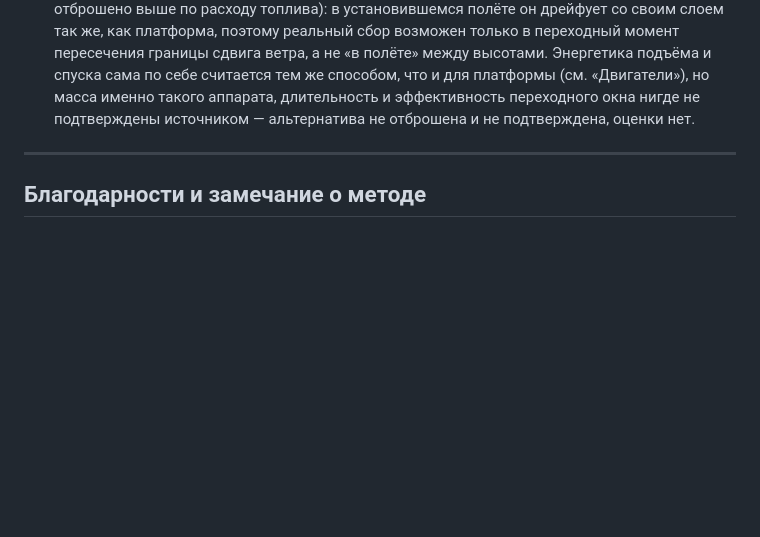
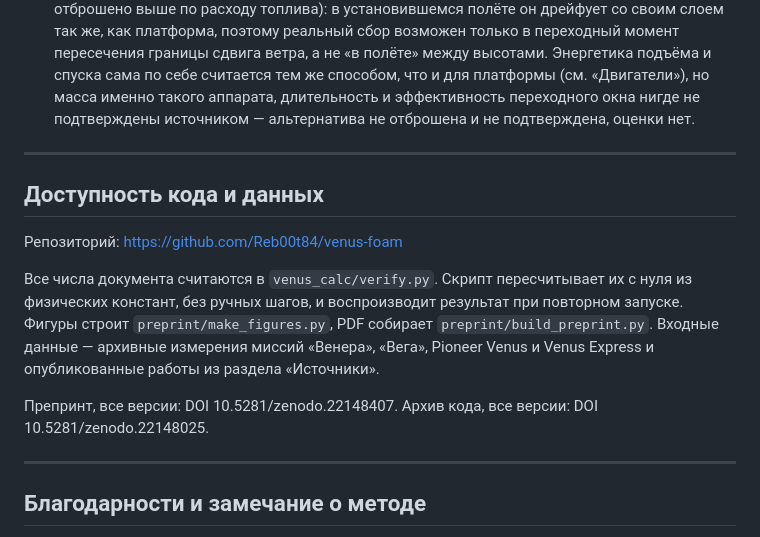
Before and after one commit to Reb00t84/venus-foam, a Markdown page: venus-foam-ru.md, the part around the change. Rendered like a GitHub page; blank space fills up the shorter version.

```diff
--- a/venus-foam-ru.md
+++ b/venus-foam-ru.md
@@ -275,6 +275,16 @@
 
 ---
 
+## Доступность кода и данных
+
+Репозиторий: https://github.com/Reb00t84/venus-foam
+
+Все числа документа считаются в `venus_calc/verify.py`. Скрипт пересчитывает их с нуля из физических констант, без ручных шагов, и воспроизводит результат при повторном запуске. Фигуры строит `preprint/make_figures.py`, PDF собирает `preprint/build_preprint.py`. Входные данные — архивные измерения миссий «Венера», «Вега», Pioneer Venus и Venus Express и опубликованные работы из раздела «Источники».
+
+Препринт, все версии: DOI 10.5281/zenodo.22148407. Архив кода, все версии: DOI 10.5281/zenodo.22148025.
+
+---
+
 ## Благодарности и замечание о методе
 
 Расчёты (`venus_calc/verify.py`), фигуры (`preprint/make_figures.py`) и текст документа разработаны в развёрнутом диалоге с ИИ-системами (Claude, Anthropic; Gemini, Google), использованными как инструменты вычислений, поиска и проверки источников и стресс-тестирования утверждений; часть предложенного Gemini анализа (в том числе константа проницаемости PTFE и оценка водности облаков для схемы динамического буя) не прошла независимую проверку и в документ не вошла — это тоже часть метода, а не только принятые результаты. Ответственность за все утверждения несёт автор.
```
Also changed, not shown: venus-foam.md (+10 -0 lines).
